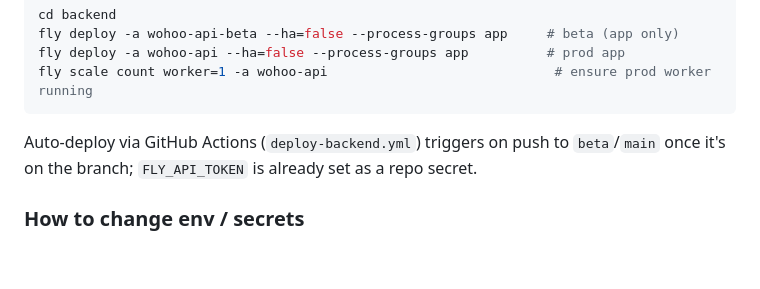
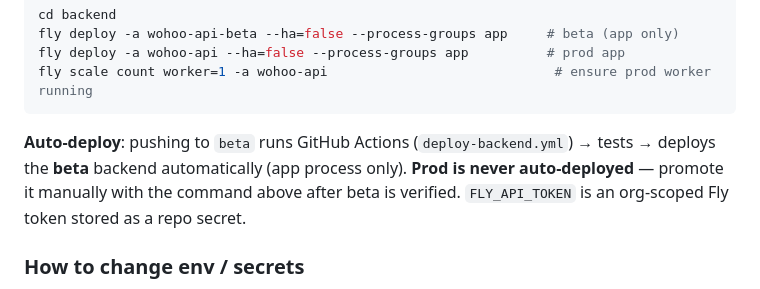
Before and after one commit to akashwohoo07/wohoo-main, a Markdown page: docs/DEPLOYMENT.md, the part around the change. Rendered like a GitHub page; blank space fills up the shorter version.

Commit message:
Docs: clarify beta-only auto-deploy, prod manual

````diff
--- a/docs/DEPLOYMENT.md
+++ b/docs/DEPLOYMENT.md
@@ -51,8 +51,10 @@ fly deploy -a wohoo-api-beta --ha=false --process-groups app     # beta (app onl
 fly deploy -a wohoo-api --ha=false --process-groups app          # prod app
 fly scale count worker=1 -a wohoo-api                             # ensure prod worker running
 ```
-Auto-deploy via GitHub Actions (`deploy-backend.yml`) triggers on push to `beta`/`main` once it's on
-the branch; `FLY_API_TOKEN` is already set as a repo secret.
+**Auto-deploy**: pushing to `beta` runs GitHub Actions (`deploy-backend.yml`) → tests → deploys the
+**beta** backend automatically (app process only). **Prod is never auto-deployed** — promote it
+manually with the command above after beta is verified. `FLY_API_TOKEN` is an org-scoped Fly token
+stored as a repo secret.
 
 ### How to change env / secrets
 - **Backend secrets** (Mongo, Redis, Google, email, JWT): `fly secrets set KEY="value" -a <app>`
````
